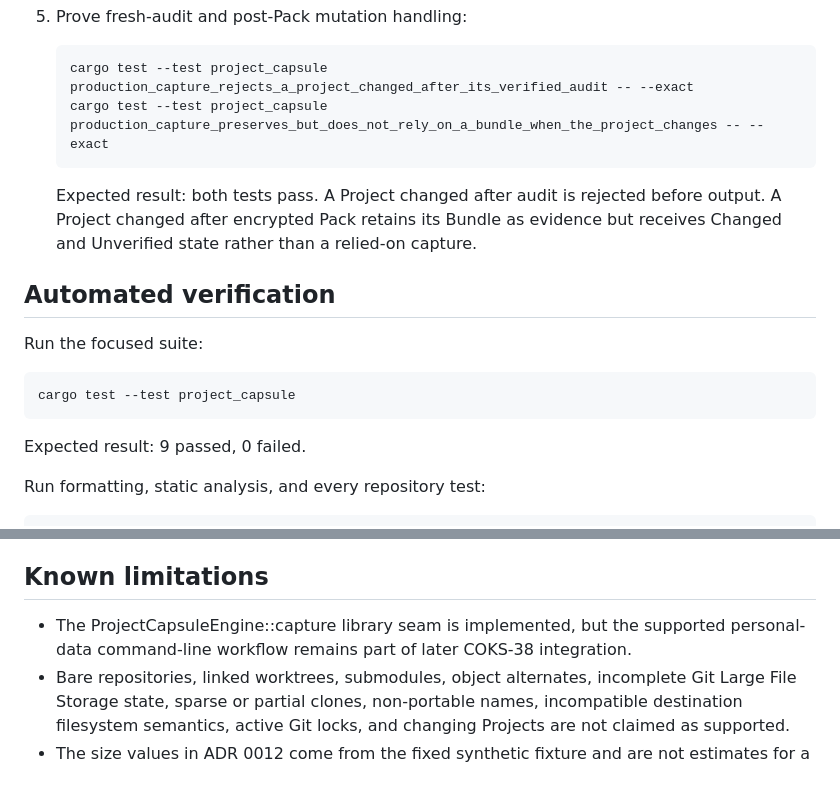
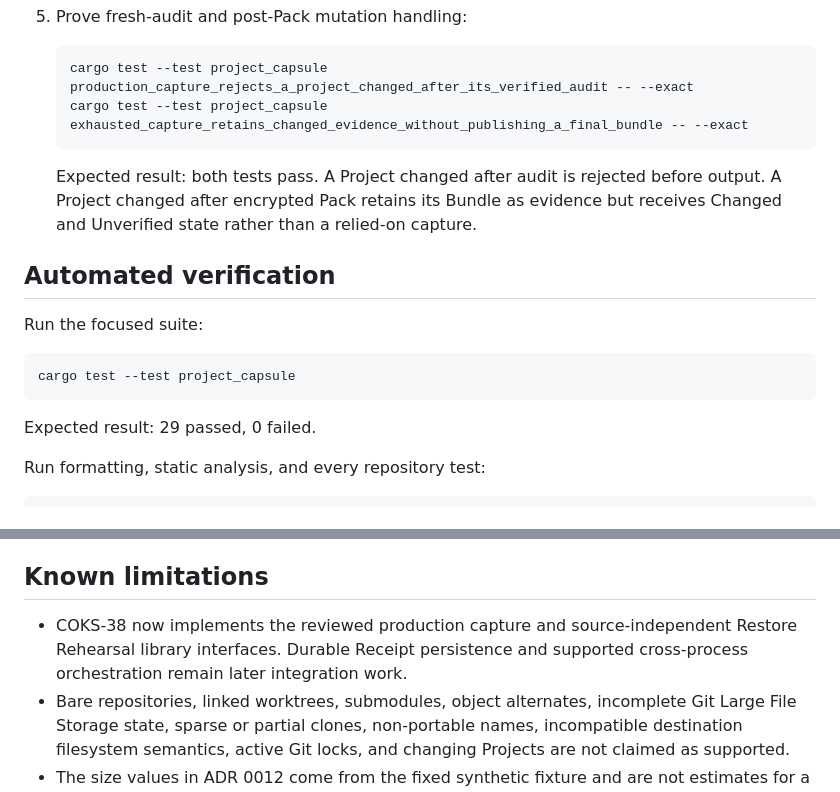
Before and after one commit to qwamicodes/iniza, a Markdown page: docs/manual-qa/COKS-34-project-capsule.md, 2 parts joined by grey strips. Drawn GitHub-style.

```diff
--- a/docs/manual-qa/COKS-34-project-capsule.md
+++ b/docs/manual-qa/COKS-34-project-capsule.md
@@ -103,7 +103,7 @@ Expected result: Cargo completes successfully and builds the iniza library and c
 
    ~~~sh
    cargo test --test project_capsule production_capture_rejects_a_project_changed_after_its_verified_audit -- --exact
-   cargo test --test project_capsule production_capture_preserves_but_does_not_rely_on_a_bundle_when_the_project_changes -- --exact
+   cargo test --test project_capsule exhausted_capture_retains_changed_evidence_without_publishing_a_final_bundle -- --exact
    ~~~
 
    Expected result: both tests pass. A Project changed after audit is rejected before output. A Project changed after encrypted Pack retains its Bundle as evidence but receives Changed and Unverified state rather than a relied-on capture.
@@ -116,7 +116,7 @@ Run the focused suite:
 cargo test --test project_capsule
 ~~~
 
-Expected result: 9 passed, 0 failed.
+Expected result: 29 passed, 0 failed.
 
 Run formatting, static analysis, and every repository test:
 
@@ -138,7 +138,7 @@ If a test process is forcibly terminated, inspect the operating-system temporary
 
 ## Known limitations
 
-- The ProjectCapsuleEngine::capture library seam is implemented, but the supported personal-data command-line workflow remains part of later COKS-38 integration.
+- COKS-38 now implements the reviewed production capture and source-independent Restore Rehearsal library interfaces. Durable Receipt persistence and supported cross-process orchestration remain later integration work.
 - Bare repositories, linked worktrees, submodules, object alternates, incomplete Git Large File Storage state, sparse or partial clones, non-portable names, incompatible destination filesystem semantics, active Git locks, and changing Projects are not claimed as supported.
 - The size values in ADR 0012 come from the fixed synthetic fixture and are not estimates for a personal Project.
 - Passing this walkthrough does not establish Owner Dogfood readiness or authorize erasing the old Mac.
```
Also changed, not shown: docs/adr/0012-select-full-repository-project-capsule.md (+11 -1 lines), docs/manual-qa/COKS-38-extended-project-capsule.md (added, +151 -0 lines).
